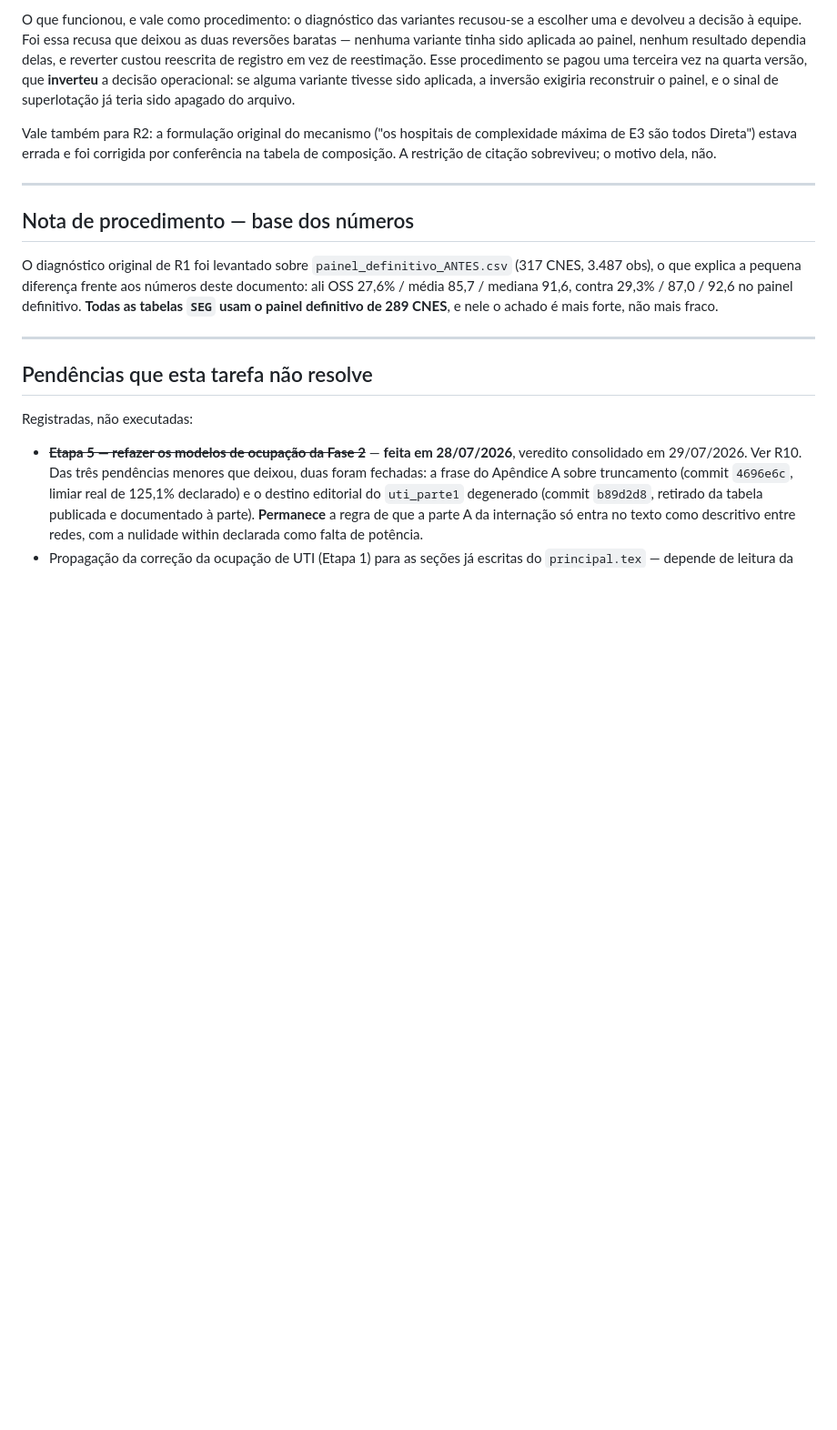
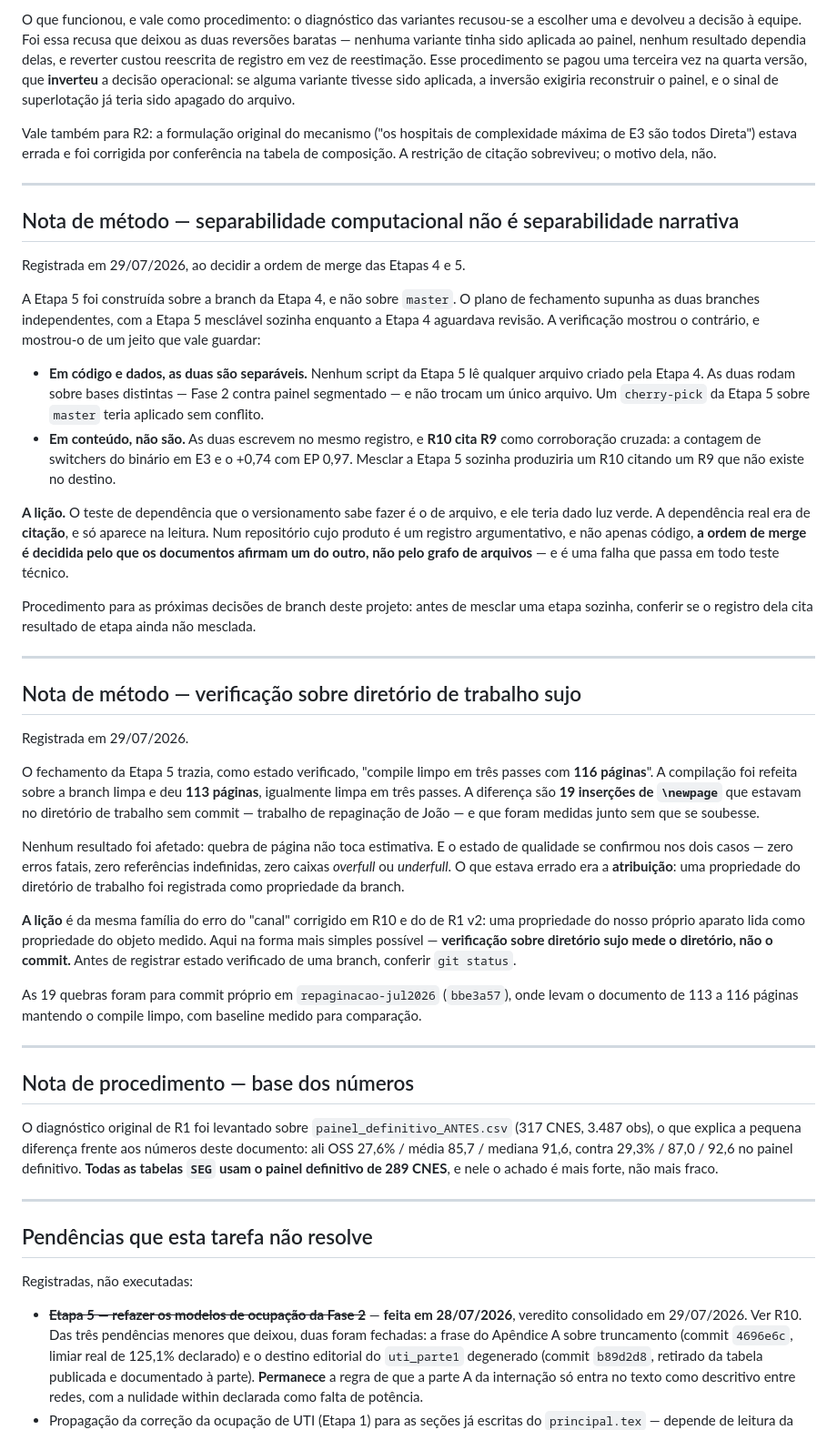
Before and after one commit to JoaoEPGarcia/gestao-hospitalar-sus-sp, a Markdown page: RESTRICOES_SEGMENTACAO.md, the part around the change. Shown at 91% size. Drawn GitHub-style; blank space fills up the shorter version.

Commit message:
docs: duas notas de metodo - dependencia de citacao e verificacao sobre tree sujo
Duas licoes desta sessao que valem para decisoes futuras e nao pertencem ao
conteudo de R10.

1. SEPARABILIDADE COMPUTACIONAL NAO E SEPARABILIDADE NARRATIVA.

A Etapa 5 foi construida sobre a branch da Etapa 4, nao sobre master, e o
plano de fechamento supunha as duas independentes. A verificacao de
dependencia mostrou que elas sao separaveis em codigo e dados - nenhum script
da Etapa 5 le qualquer arquivo criado pela Etapa 4, e as duas rodam sobre
bases distintas - mas nao em conteudo: R10 cita R9 como corroboracao cruzada,
na contagem de switchers do binario em E3 e no +0,74 com EP 0,97.

Um cherry-pick da Etapa 5 sobre master teria aplicado sem conflito e produzido
um R10 citando um R9 inexistente no destino. O teste que o versionamento sabe
fazer e o de arquivo, e ele teria dado luz verde; a dependencia real era de
citacao e so aparece na leitura.

Procedimento incorporado: antes de mesclar uma etapa sozinha, conferir se o
registro dela cita resultado de etapa ainda nao mesclada.

2. VERIFICACAO SOBRE DIRETORIO DE TRABALHO SUJO MEDE O DIRETORIO.

O fechamento da Etapa 5 trazia como estado verificado "compile limpo em tres
passes com 116 paginas". Refeita sobre a branch limpa, a compilacao da 113
paginas, igualmente limpa. A diferenca sao as 19 insercoes de \newpage que
estavam no diretorio sem commit e foram medidas junto.

Nenhum resultado foi afetado - quebra de pagina nao toca estimativa - e o
estado de qualidade se confirmou nos dois casos, com zero erros fatais, zero
referencias indefinidas e zero caixas mal ajustadas. O que estava errado era a
atribuicao: uma propriedade do diretorio de trabalho registrada como
propriedade da branch.

E a mesma familia do erro do canal corrigido em R10 e do de R1 v2 - uma
propriedade do proprio aparato lida como propriedade do objeto medido - na
forma mais simples possivel.

Co-Authored-By: Claude Opus 5 <noreply@anthropic.com>

```diff
--- a/RESTRICOES_SEGMENTACAO.md
+++ b/RESTRICOES_SEGMENTACAO.md
@@ -1245,6 +1245,66 @@ o motivo dela, não.
 
 ---
 
+## Nota de método — separabilidade computacional não é separabilidade narrativa
+
+Registrada em 29/07/2026, ao decidir a ordem de merge das Etapas 4 e 5.
+
+A Etapa 5 foi construída sobre a branch da Etapa 4, e não sobre `master`. O
+plano de fechamento supunha as duas branches independentes, com a Etapa 5
+mesclável sozinha enquanto a Etapa 4 aguardava revisão. A verificação mostrou
+o contrário, e mostrou-o de um jeito que vale guardar:
+
+- **Em código e dados, as duas são separáveis.** Nenhum script da Etapa 5 lê
+  qualquer arquivo criado pela Etapa 4. As duas rodam sobre bases distintas —
+  Fase 2 contra painel segmentado — e não trocam um único arquivo. Um
+  `cherry-pick` da Etapa 5 sobre `master` teria aplicado sem conflito.
+- **Em conteúdo, não são.** As duas escrevem no mesmo registro, e **R10 cita
+  R9** como corroboração cruzada: a contagem de switchers do binário em E3 e
+  o +0,74 com EP 0,97. Mesclar a Etapa 5 sozinha produziria um R10 citando um
+  R9 que não existe no destino.
+
+**A lição.** O teste de dependência que o versionamento sabe fazer é o de
+arquivo, e ele teria dado luz verde. A dependência real era de **citação**, e
+só aparece na leitura. Num repositório cujo produto é um registro
+argumentativo, e não apenas código, **a ordem de merge é decidida pelo que os
+documentos afirmam um do outro, não pelo grafo de arquivos** — e é uma falha
+que passa em todo teste técnico.
+
+Procedimento para as próximas decisões de branch deste projeto: antes de
+mesclar uma etapa sozinha, conferir se o registro dela cita resultado de
+etapa ainda não mesclada.
+
+---
+
+## Nota de método — verificação sobre diretório de trabalho sujo
+
+Registrada em 29/07/2026.
+
+O fechamento da Etapa 5 trazia, como estado verificado, "compile limpo em três
+passes com **116 páginas**". A compilação foi refeita sobre a branch limpa e
+deu **113 páginas**, igualmente limpa em três passes. A diferença são **19
+inserções de `\newpage`** que estavam no diretório de trabalho sem commit —
+trabalho de repaginação de João — e que foram medidas junto sem que se
+soubesse.
+
+Nenhum resultado foi afetado: quebra de página não toca estimativa. E o estado
+de qualidade se confirmou nos dois casos — zero erros fatais, zero referências
+indefinidas, zero caixas *overfull* ou *underfull*. O que estava errado era a
+**atribuição**: uma propriedade do diretório de trabalho foi registrada como
+propriedade da branch.
+
+**A lição** é da mesma família do erro do "canal" corrigido em R10 e do de R1
+v2: uma propriedade do nosso próprio aparato lida como propriedade do objeto
+medido. Aqui na forma mais simples possível — **verificação sobre diretório
+sujo mede o diretório, não o commit.** Antes de registrar estado verificado de
+uma branch, conferir `git status`.
+
+As 19 quebras foram para commit próprio em `repaginacao-jul2026` (`bbe3a57`),
+onde levam o documento de 113 a 116 páginas mantendo o compile limpo, com
+baseline medido para comparação.
+
+---
+
 ## Nota de procedimento — base dos números
 
 O diagnóstico original de R1 foi levantado sobre `painel_definitivo_ANTES.csv`
```
